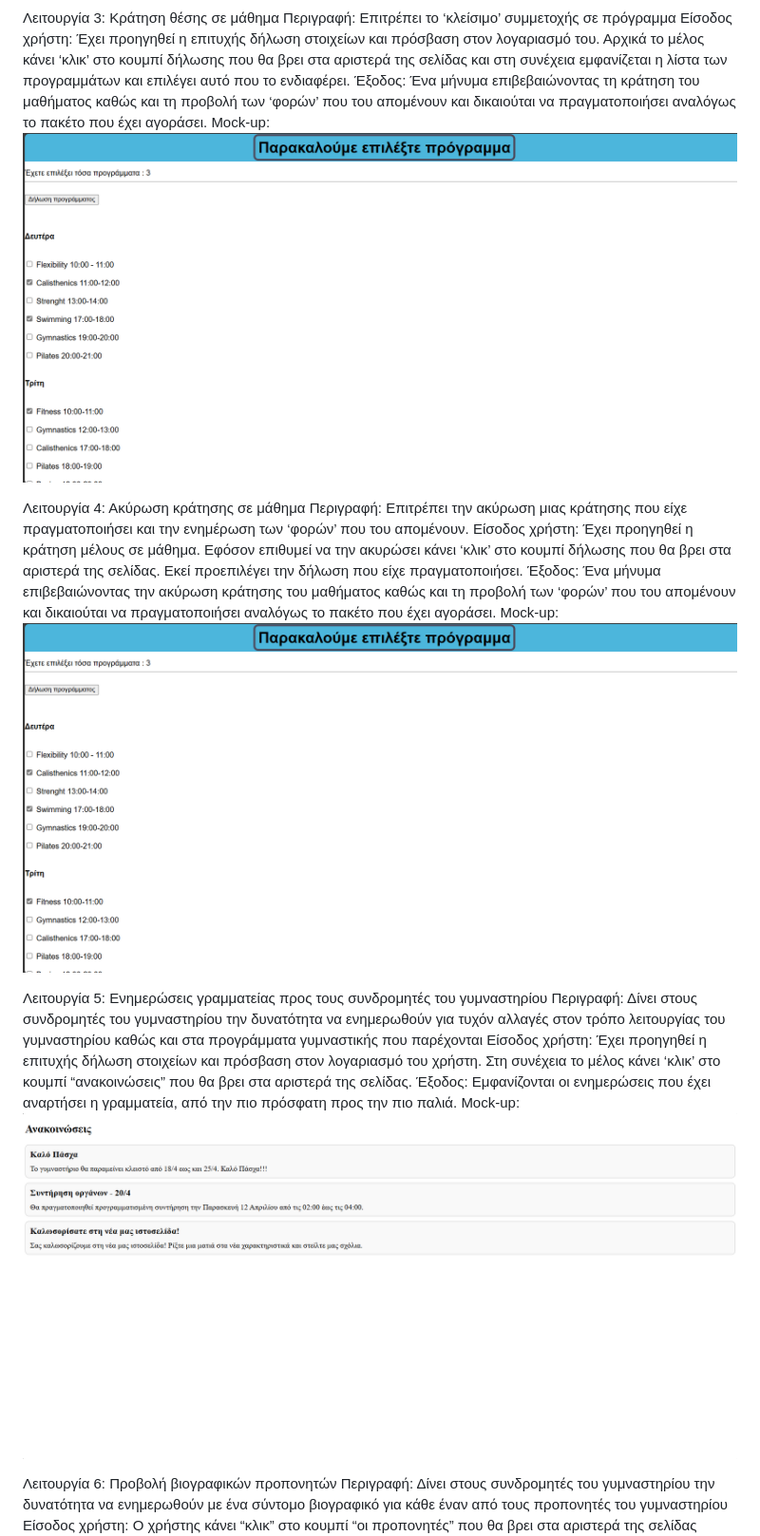
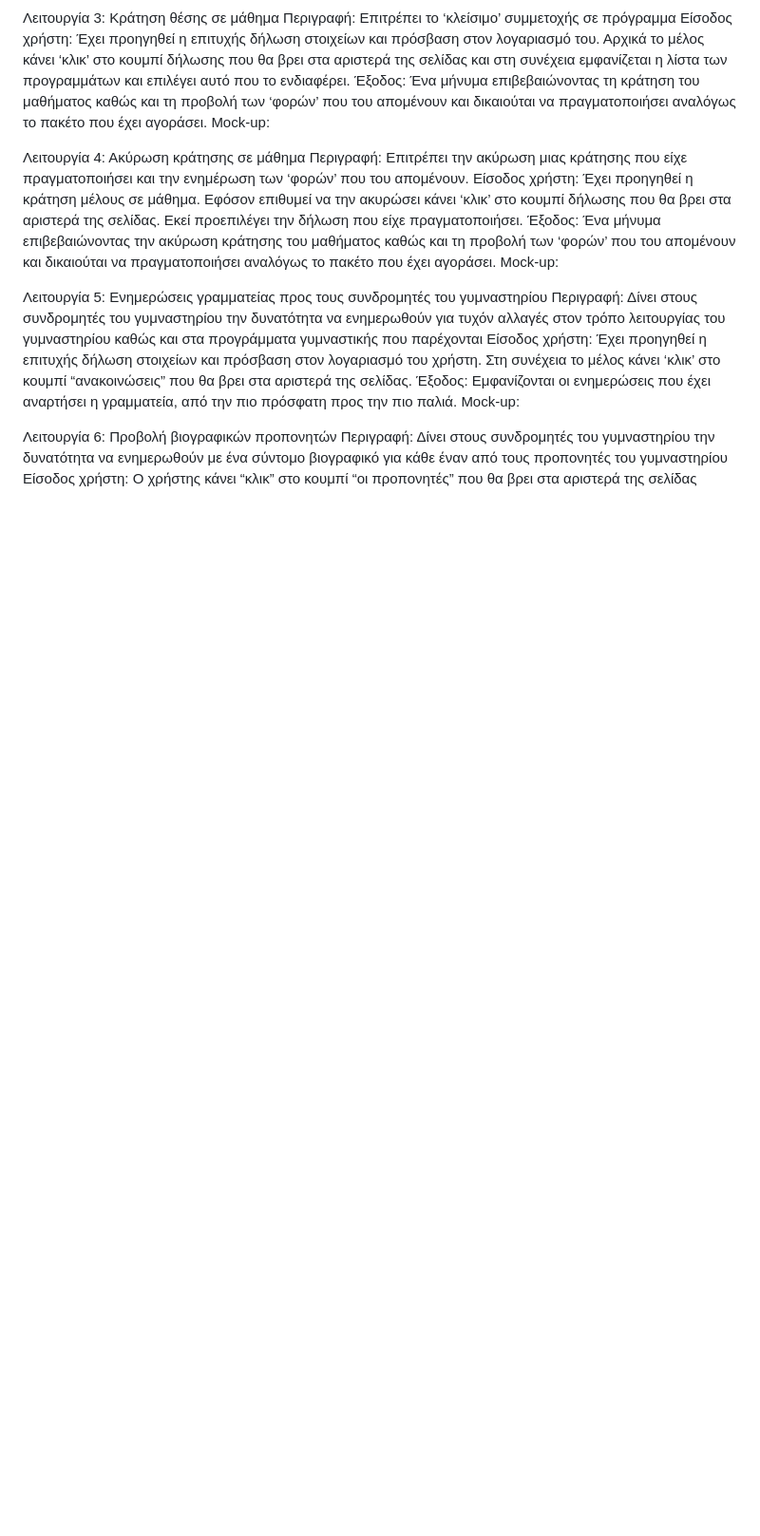
Before and after one commit to irinizampet/gym, a Markdown page: README.md, the part around the change printed below. Shown: that part at 95% size. Rendered like a GitHub page; blank space fills up the shorter version.

```diff
--- a/README.md
+++ b/README.md
@@ -34,21 +30,21 @@ Mock-up: ![alt text](image-3.png)
 Περιγραφή: Επιτρέπει το ‘κλείσιμο’ συμμετοχής σε πρόγραμμα
 Είσοδος χρήστη: Έχει προηγηθεί η επιτυχής δήλωση στοιχείων και πρόσβαση στον λογαριασμό του.  Αρχικά το μέλος κάνει ‘κλικ’ στο κουμπί δήλωσης που θα βρει στα αριστερά της σελίδας και στη συνέχεια εμφανίζεται η λίστα των προγραμμάτων και επιλέγει αυτό που το ενδιαφέρει.
 Έξοδος: Ένα μήνυμα επιβεβαιώνοντας τη κράτηση του μαθήματος καθώς και τη προβολή των ‘φορών’ που του απομένουν και δικαιούται να πραγματοποιήσει αναλόγως το πακέτο που έχει αγοράσει.
-Mock-up: ![alt text](image-2.png)
+Mock-up:
 
 
 Λειτουργία 4: Ακύρωση κράτησης σε μάθημα
 Περιγραφή: Επιτρέπει την ακύρωση μιας κράτησης που είχε πραγματοποιήσει και την ενημέρωση των ‘φορών’ που του απομένουν.
 Είσοδος χρήστη: Έχει προηγηθεί η κράτηση μέλους σε μάθημα. Εφόσον επιθυμεί να την ακυρώσει κάνει ‘κλικ’ στο κουμπί δήλωσης που θα βρει στα αριστερά της σελίδας. Εκεί προεπιλέγει  την δήλωση που είχε πραγματοποιήσει.
 Έξοδος: Ένα μήνυμα επιβεβαιώνοντας την ακύρωση κράτησης του μαθήματος καθώς και τη προβολή των ‘φορών’ που του απομένουν και δικαιούται να πραγματοποιήσει αναλόγως το πακέτο που έχει αγοράσει.
-Mock-up: ![alt text](image-4.png)
+Mock-up:
 
 
 Λειτουργία 5: Ενημερώσεις γραμματείας προς τους συνδρομητές του γυμναστηρίου
 Περιγραφή: Δίνει στους συνδρομητές του γυμναστηρίου την δυνατότητα να ενημερωθούν για τυχόν αλλαγές στον τρόπο λειτουργίας του γυμναστηρίου καθώς και στα προγράμματα γυμναστικής που παρέχονται
 Είσοδος χρήστη: Έχει προηγηθεί η επιτυχής δήλωση στοιχείων και πρόσβαση στον λογαριασμό του χρήστη.  Στη συνέχεια το μέλος κάνει ‘κλικ’ στο κουμπί “ανακοινώσεις” που θα βρει στα αριστερά της σελίδας.
 Έξοδος:  Εμφανίζονται οι ενημερώσεις που έχει αναρτήσει η γραμματεία, από την πιο πρόσφατη προς την πιο παλιά.
-Mock-up: ![alt text](image-5.png)
+Mock-up:
 
 
 Λειτουργία 6: Προβολή βιογραφικών προπονητών
```
Also changed, not shown: other parts of README.md (+9 -10 lines).
